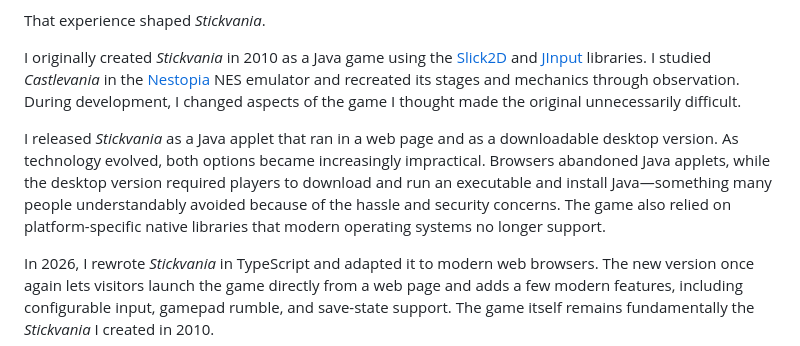
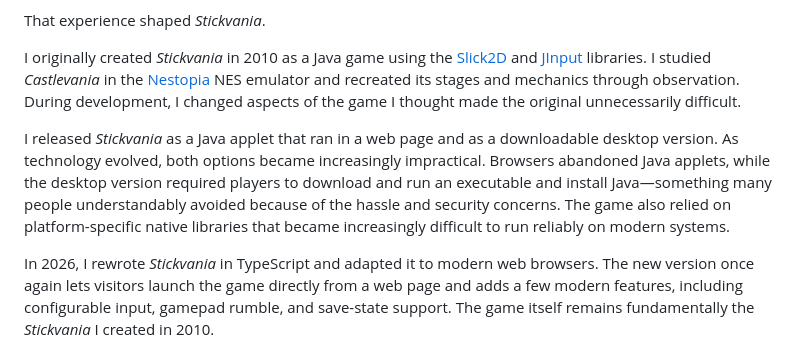
Before and after one commit to meatfighter/stickvania-js, a Markdown page: about/content.md, the part around the change. GitHub-like rendering.

Commit message:
Polish Stickvania About page copy

```diff
--- a/about/content.md
+++ b/about/content.md
@@ -66,7 +66,7 @@ That experience shaped _Stickvania_.
 
 I originally created _Stickvania_ in 2010 as a Java game using the [Slick2D](https://github.com/nguillaumin/slick2d-maven) and [JInput](https://jinput.github.io/jinput/) libraries. I studied _Castlevania_ in the [Nestopia](https://sourceforge.net/projects/nestopia/) NES emulator and recreated its stages and mechanics through observation. During development, I changed aspects of the game I thought made the original unnecessarily difficult.
 
-I released _Stickvania_ as a Java applet that ran in a web page and as a downloadable desktop version. As technology evolved, both options became increasingly impractical. Browsers abandoned Java applets, while the desktop version required players to download and run an executable and install Java—something many people understandably avoided because of the hassle and security concerns. The game also relied on platform-specific native libraries that modern operating systems no longer support.
+I released _Stickvania_ as a Java applet that ran in a web page and as a downloadable desktop version. As technology evolved, both options became increasingly impractical. Browsers abandoned Java applets, while the desktop version required players to download and run an executable and install Java—something many people understandably avoided because of the hassle and security concerns. The game also relied on platform-specific native libraries that became increasingly difficult to run reliably on modern systems.
 
 In 2026, I rewrote _Stickvania_ in TypeScript and adapted it to modern web browsers. The new version once again lets visitors launch the game directly from a web page and adds a few modern features, including configurable input, gamepad rumble, and save-state support. The game itself remains fundamentally the _Stickvania_ I created in 2010.
 
```
